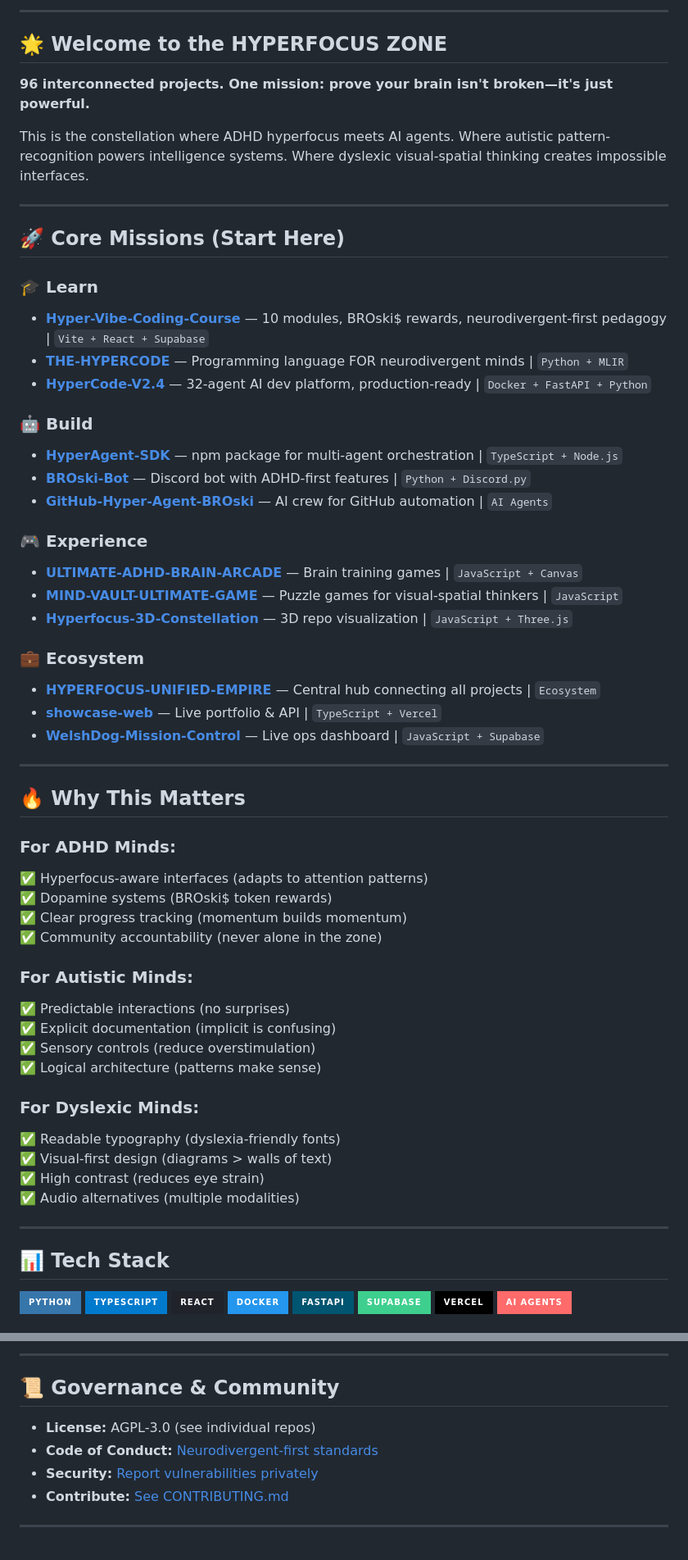
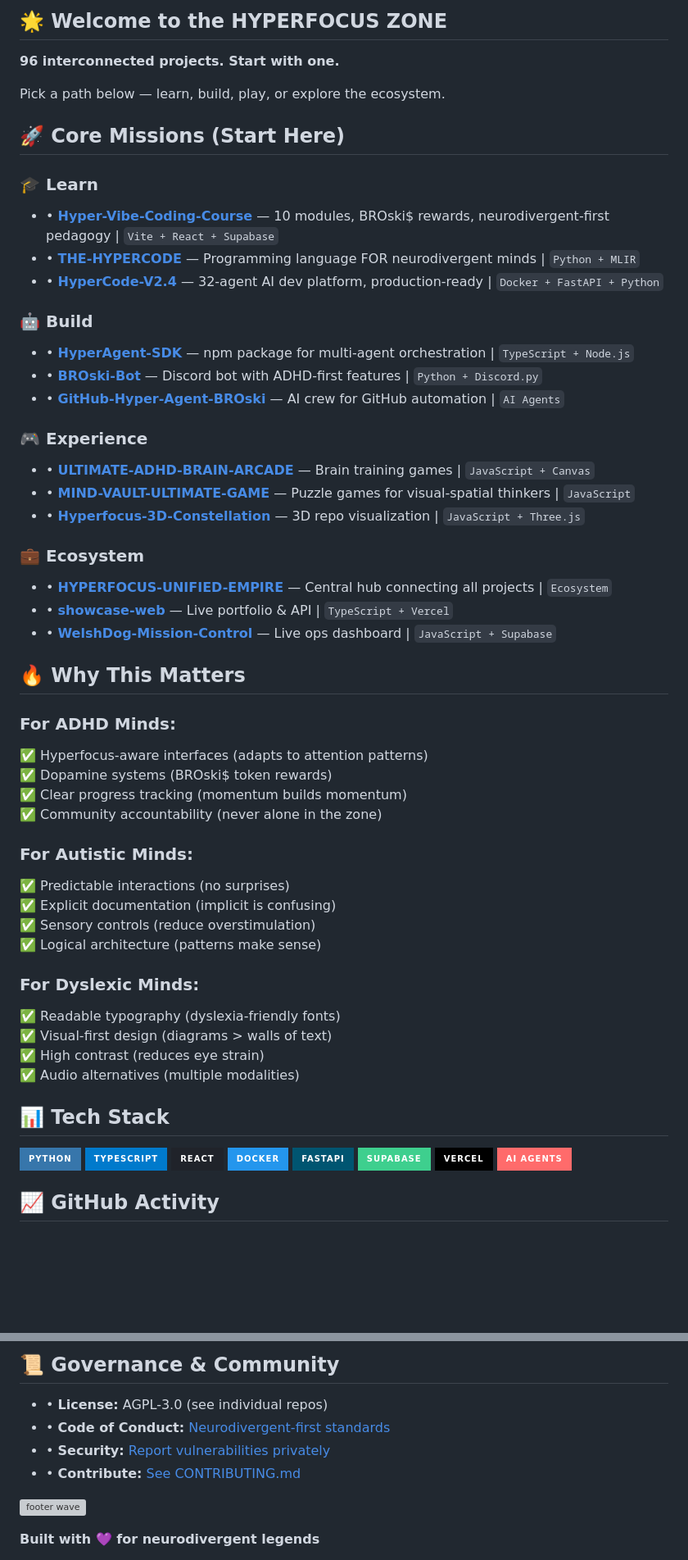
Before and after one commit to welshDog/welshDog, a Markdown page: README.md, 2 parts joined by grey strips. Shown at 82% size. GitHub-like rendering; badges without logos; blank space fills up the shorter version; grey boxes are pictures that could not be loaded.

Commit message:
✨ Add onboarding CTA + clean up Join section

```diff
--- a/README.md
+++ b/README.md
@@ -14,68 +28,67 @@
 
----
+🌟 **Welcome to the HYPERFOCUS ZONE**
+-------------------------------------
 
-## 🌟 **Welcome to the HYPERFOCUS ZONE**
+**96 interconnected projects. Start with one.**
 
-**96 interconnected projects. One mission: prove your brain isn't broken—it's just powerful.**
+Pick a path below — learn, build, play, or explore the ecosystem.
 
-This is the constellation where ADHD hyperfocus meets AI agents. Where autistic pattern-recognition powers intelligence systems. Where dyslexic visual-spatial thinking creates impossible interfaces.
-
----
-
-## 🚀 **Core Missions (Start Here)**
+🚀 **Core Missions (Start Here)**
+---------------------------------
 
 ### **🎓 Learn**
-- **[Hyper-Vibe-Coding-Course](https://github.com/welshDog/Hyper-Vibe-Coding-Course)** — 10 modules, BROski$ rewards, neurodivergent-first pedagogy | `Vite + React + Supabase`
-- **[THE-HYPERCODE](https://github.com/welshDog/THE-HYPERCODE)** — Programming language FOR neurodivergent minds | `Python + MLIR`
-- **[HyperCode-V2.4](https://github.com/welshDog/HyperCode-V2.4)** — 32-agent AI dev platform, production-ready | `Docker + FastAPI + Python`
+
+*   • **[Hyper-Vibe-Coding-Course](https://github.com/welshDog/Hyper-Vibe-Coding-Course)** — 10 modules, BROski$ rewards, neurodivergent-first pedagogy | `Vite + React + Supabase`
+*   • **[THE-HYPERCODE](https://github.com/welshDog/THE-HYPERCODE)** — Programming language FOR neurodivergent minds | `Python + MLIR`
+*   • **[HyperCode-V2.4](https://github.com/welshDog/HyperCode-V2.4)** — 32-agent AI dev platform, production-ready | `Docker + FastAPI + Python`
 
 ### **🤖 Build**
-- **[HyperAgent-SDK](https://github.com/welshDog/HyperAgent-SDK)** — npm package for multi-agent orchestration | `TypeScript + Node.js`
-- **[BROski-Bot](https://github.com/welshDog/BROski-Bot)** — Discord bot with ADHD-first features | `Python + Discord.py`
-- **[GitHub-Hyper-Agent-BROski](https://github.com/welshDog/GitHub-Hyper-Agent-BROski)** — AI crew for GitHub automation | `AI Agents`
+
+*   • **[HyperAgent-SDK](https://github.com/welshDog/HyperAgent-SDK)** — npm package for multi-agent orchestration | `TypeScript + Node.js`
+*   • **[BROski-Bot](https://github.com/welshDog/BROski-Bot)** — Discord bot with ADHD-first features | `Python + Discord.py`
+*   • **[GitHub-Hyper-Agent-BROski](https://github.com/welshDog/GitHub-Hyper-Agent-BROski)** — AI crew for GitHub automation | `AI Agents`
 
 ### **🎮 Experience**
-- **[ULTIMATE-ADHD-BRAIN-ARCADE](https://github.com/welshDog/-ULTIMATE-ADHD-BRAIN-ARCADE-)** — Brain training games | `JavaScript + Canvas`
-- **[MIND-VAULT-ULTIMATE-GAME](https://github.com/welshDog/-MIND-VAULT-ULTIMATE-GAME)** — Puzzle games for visual-spatial thinkers | `JavaScript`
-- **[Hyperfocus-3D-Constellation](https://github.com/welshDog/-Hyperfocus-3D-Constellation)** — 3D repo visualization | `JavaScript + Three.js`
+
+*   • **[ULTIMATE-ADHD-BRAIN-ARCADE](https://github.com/welshDog/-ULTIMATE-ADHD-BRAIN-ARCADE-)** — Brain training games | `JavaScript + Canvas`
+*   • **[MIND-VAULT-ULTIMATE-GAME](https://github.com/welshDog/-MIND-VAULT-ULTIMATE-GAME)** — Puzzle games for visual-spatial thinkers | `JavaScript`
+*   • **[Hyperfocus-3D-Constellation](https://github.com/welshDog/-Hyperfocus-3D-Constellation)** — 3D repo visualization | `JavaScript + Three.js`
 
 ### **💼 Ecosystem**
-- **[HYPERFOCUS-UNIFIED-EMPIRE](https://github.com/welshDog/HYPERFOCUS-UNIFIED-EMPIRE)** — Central hub connecting all projects | `Ecosystem`
-- **[showcase-web](https://github.com/welshDog/showcase-web)** — Live portfolio & API | `TypeScript + Vercel`
-- **[WelshDog-Mission-Control](https://github.com/welshDog/WelshDog-Mission-Control)** — Live ops dashboard | `JavaScript + Supabase`
 
----
+*   • **[HYPERFOCUS-UNIFIED-EMPIRE](https://github.com/welshDog/HYPERFOCUS-UNIFIED-EMPIRE)** — Central hub connecting all projects | `Ecosystem`
+*   • **[showcase-web](https://github.com/welshDog/showcase-web)** — Live portfolio & API | `TypeScript + Vercel`
+*   • **[WelshDog-Mission-Control](https://github.com/welshDog/WelshDog-Mission-Control)** — Live ops dashboard | `JavaScript + Supabase`
 
-## 🔥 **Why This Matters**
+🔥 **Why This Matters**
+-----------------------
 
 ### **For ADHD Minds:**
+
 ✅ Hyperfocus-aware interfaces (adapts to attention patterns)
 ✅ Dopamine systems (BROski$ token rewards)
 ✅ Clear progress tracking (momentum builds momentum)
 ✅ Community accountability (never alone in the zone)
 
 ### **For Autistic Minds:**
+
 ✅ Predictable interactions (no surprises)
 ✅ Explicit documentation (implicit is confusing)
 ✅ Sensory controls (reduce overstimulation)
 ✅ Logical architecture (patterns make sense)
 
 ### **For Dyslexic Minds:**
+
 ✅ Readable typography (dyslexia-friendly fonts)
 ✅ Visual-first design (diagrams > walls of text)
 ✅ High contrast (reduces eye strain)
 ✅ Audio alternatives (multiple modalities)
 
----
+📊 **Tech Stack**
+-----------------
 
-## 📊 **Tech Stack**
+[![Python](https://img.shields.io/badge/Python-3776AB?style=for-the-badge&logo=python&logoColor=white)](https://www.python.org/) [![TypeScript](https://img.shields.io/badge/TypeScript-007ACC?style=for-the-badge&logo=typescript&logoColor=white)](https://www.typescriptlang.org/) [![React](https://img.shields.io/badge/React-20232A?style=for-the-badge&logo=react&logoColor=61DAFB)](https://reactjs.org/) [![Docker](https://img.shields.io/badge/Docker-2496ED?style=for-the-badge&logo=docker&logoColor=white)](https://www.docker.com/) [![FastAPI](https://img.shields.io/badge/FastAPI-005571?style=for-the-badge&logo=fastapi)](https://fastapi.tiangolo.com/) [![Supabase](https://img.shields.io/badge/Supabase-3ECF8E?style=for-the-badge&logo=supabase&logoColor=white)](https://supabase.com/) [![Vercel](https://img.shields.io/badge/Vercel-000000?style=for-the-badge&logo=vercel&logoColor=white)](https://vercel.com/) [![AI-Agents](https://img.shields.io/badge/AI%20Agents-FF6B6B?style=for-the-badge)](https://github.com/topics/ai-agents)
 
-![Python](https://img.shields.io/badge/Python-3776AB?style=for-the-badge&logo=python&logoColor=white)
-![TypeScript](https://img.shields.io/badge/TypeScript-007ACC?style=for-the-badge&logo=typescript&logoColor=white)
-![React](https://img.shields.io/badge/React-20232A?style=for-the-badge&logo=react&logoColor=61DAFB)
-![Docker](https://img.shields.io/badge/Docker-2496ED?style=for-the-badge&logo=docker&logoColor=white)
-![FastAPI](https://img.shields.io/badge/FastAPI-005571?style=for-the-badge&logo=fastapi)
-![Supabase](https://img.shields.io/badge/Supabase-3ECF8E?style=for-the-badge&logo=supabase&logoColor=white)
-![Vercel](https://img.shields.io/badge/Vercel-000000?style=for-the-badge&logo=vercel&logoColor=white)
-![AI-Agents](https://img.shields.io/badge/AI%20Agents-FF6B6B?style=for-the-badge)
+📈 **GitHub Activity**
+----------------------
 
@@ -115,12 +118,13 @@ If this resonates—if you've ever been told your brain is "too much" or "not en
 
----
+📜 **Governance & Community**
+-----------------------------
 
-## 📜 **Governance & Community**
+*   • **License:** AGPL-3.0 (see individual repos)
+*   • **Code of Conduct:** [Neurodivergent-first standards](https://github.com/welshDog/Hyper-Vibe-Coding-Course/blob/main/CODE_OF_CONDUCT.md)
+*   • **Security:** [Report vulnerabilities privately](https://github.com/welshDog/Hyper-Vibe-Coding-Course/blob/main/SECURITY.md)
+*   • **Contribute:** [See CONTRIBUTING.md](https://github.com/welshDog/Hyper-Vibe-Coding-Course/blob/main/CONTRIBUTING.md)
 
-- **License:** AGPL-3.0 (see individual repos)
-- **Code of Conduct:** [Neurodivergent-first standards](https://github.com/welshDog/Hyper-Vibe-Coding-Course/blob/main/CODE_OF_CONDUCT.md)
-- **Security:** [Report vulnerabilities privately](https://github.com/welshDog/Hyper-Vibe-Coding-Course/blob/main/SECURITY.md)
-- **Contribute:** [See CONTRIBUTING.md](https://github.com/welshDog/Hyper-Vibe-Coding-Course/blob/main/CONTRIBUTING.md)
+![footer wave](https://capsule-render.vercel.app/api?type=waving&color=00F5FF&height=100&section=footer)
 
----
+**Built with 💜 for neurodivergent legends**
 
```
Also changed, not shown: other parts of README.md (+35 -37 lines).
